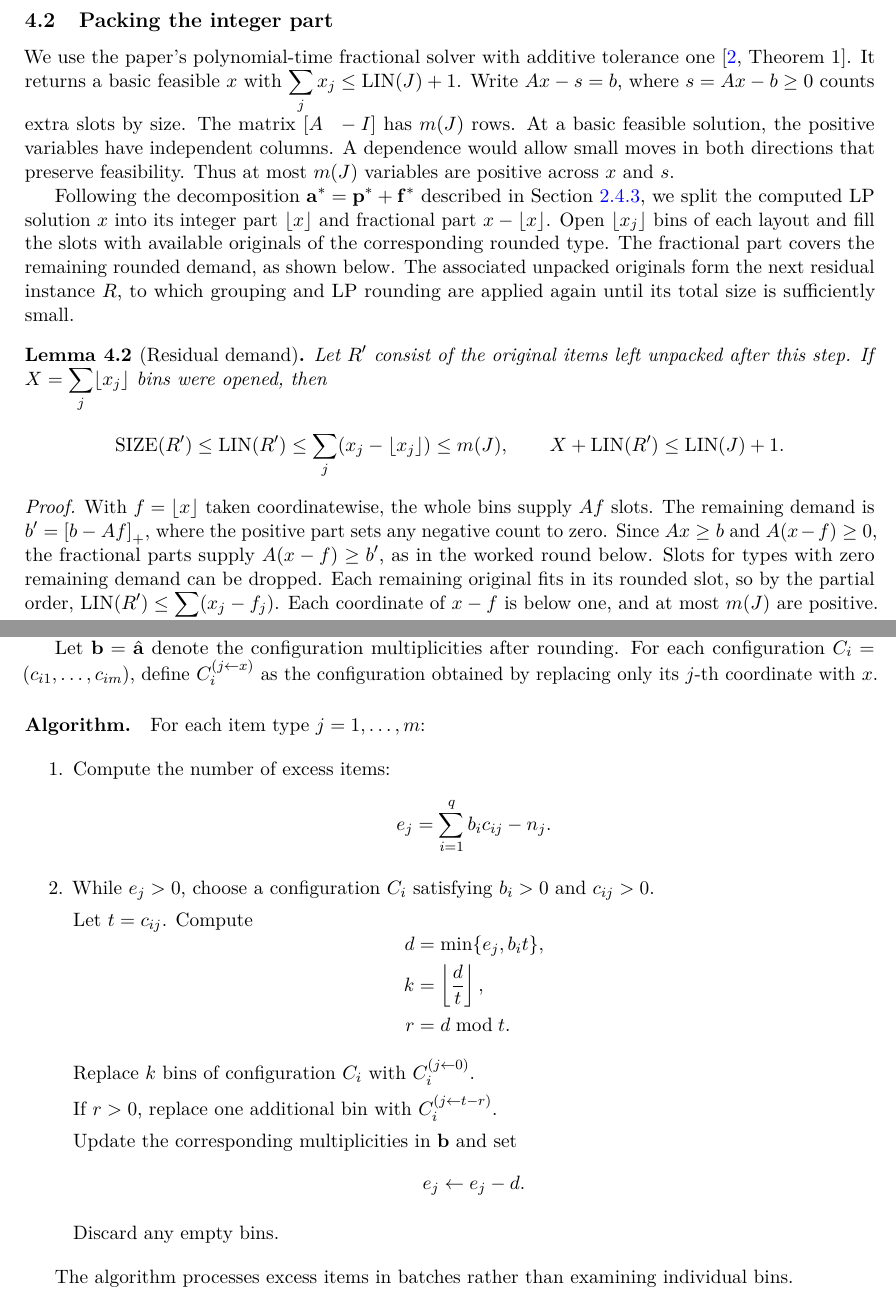
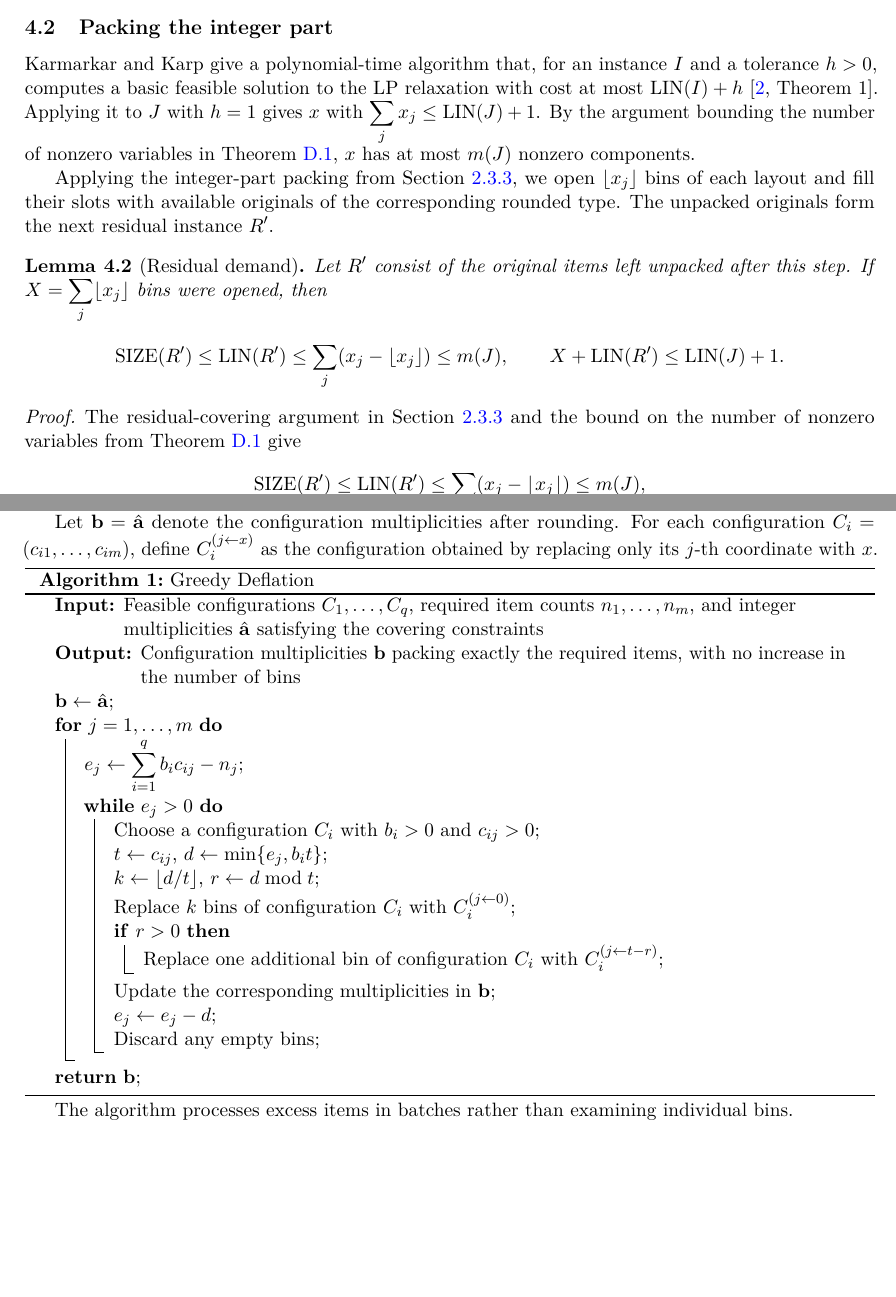
Before and after one commit to CYX22222003/CS4234-Mini-Project, a LaTeX document (main.tex, which reads appendix/greedy_deflation.tex): two parts of pages 8 and 11 of 13 before the commit and two parts of pages 7 and 10 of 13 after it, joined at a grey line, cut so that both start at the same text, the shorter picture padded with empty space. Compiled offline with pdfLaTeX.

Commit message:
Post-discussion fix

```diff
--- a/appendix/greedy_deflation.tex
+++ b/appendix/greedy_deflation.tex
@@ -15,41 +15,34 @@ $C_i^{(j\leftarrow x)}$ as the configuration
 obtained by replacing only its $j$-th
 coordinate with $x$.
 
-\paragraph{Algorithm.}
-For each item type $j=1,\ldots,m$:
-
-\begin{enumerate}
-    \item Compute the number of excess items:
-    \[
-        e_j=\sum_{i=1}^{q}b_i c_{ij}-n_j.
-    \]
-
-    \item While $e_j>0$, choose a configuration
-    $C_i$ satisfying $b_i>0$ and $c_{ij}>0$.
-
-    Let $t=c_{ij}$. Compute
-    \[
-    \begin{aligned}
-        d &= \min\{e_j,b_i t\},\\
-        k &= \left\lfloor\frac{d}{t}\right\rfloor,\\
-        r &= d\bmod t.
-    \end{aligned}
-    \]
-
-    Replace $k$ bins of configuration $C_i$
-    with $C_i^{(j\leftarrow 0)}$.
-
-    If $r>0$, replace one additional bin
-    with $C_i^{(j\leftarrow t-r)}$.
-
-    Update the corresponding multiplicities
-    in $\mathbf{b}$ and set
-    \[
-        e_j\leftarrow e_j-d.
-    \]
-
-    Discard any empty bins.
-\end{enumerate}
+\begin{algorithm}[H]
+    \caption{Greedy Deflation}
+    \label{alg:greedy-deflation}
+    \KwIn{Feasible configurations $C_1,\ldots,C_q$, required item
+        counts $n_1,\ldots,n_m$, and integer multiplicities
+        $\hat{\mathbf{a}}$ satisfying the covering constraints}
+    \KwOut{Configuration multiplicities $\mathbf{b}$ packing exactly
+        the required items, with no increase in the number of bins}
+    $\mathbf{b} \gets \hat{\mathbf{a}}$\;
+    \For{$j=1,\ldots,m$}{
+        $e_j \gets \sum_{i=1}^{q}b_i c_{ij}-n_j$\;
+        \While{$e_j>0$}{
+            Choose a configuration $C_i$ with $b_i>0$ and $c_{ij}>0$\;
+            $t \gets c_{ij}$, $d \gets \min\{e_j,b_i t\}$\;
+            $k \gets \lfloor d/t\rfloor$, $r \gets d\bmod t$\;
+            Replace $k$ bins of configuration $C_i$
+                with $C_i^{(j\leftarrow 0)}$\;
+            \If{$r>0$}{
+                Replace one additional bin of configuration $C_i$
+                    with $C_i^{(j\leftarrow t-r)}$\;
+            }
+            Update the corresponding multiplicities in $\mathbf{b}$\;
+            $e_j \gets e_j-d$\;
+            Discard any empty bins\;
+        }
+    }
+    \Return{$\mathbf{b}$}\;
+\end{algorithm}
 
 The algorithm processes excess items in batches
 rather than examining individual bins.
--- a/main.tex
+++ b/main.tex
@@ -480,25 +459,19 @@ Adding $\SIZE(G_1)<k+1$ and $\SIZE(H)<k$ gives the bound on $\SIZE(E)$.
 
 \subsection{Packing the integer part}
 
-We use the paper's polynomial-time fractional solver with additive
-tolerance one \cite[Theorem~1]{karmarkarEfficientApproximationScheme1982}.
-It returns a basic feasible $x$ with $\sum_j x_j\le\LIN(J)+1$.
-Write $Ax-s=b$, where $s=Ax-b\ge0$ counts extra slots by size.
-The matrix $[A\;\;-I]$ has $m(J)$ rows. At a basic feasible
-solution, the positive variables have independent
-columns. A dependence would allow small moves in both directions
-that preserve feasibility.
-Thus at most $m(J)$ variables are positive across $x$ and $s$.
+Karmarkar and Karp give a polynomial-time algorithm that, for an
+instance $I$ and a tolerance $h>0$, computes a basic feasible solution
+to the LP relaxation with cost at most $\LIN(I)+h$
+\cite[Theorem~1]{karmarkarEfficientApproximationScheme1982}.
+Applying it to $J$ with $h=1$ gives $x$ with
+$\sum_j x_j\le\LIN(J)+1$.
+By the argument bounding the number of nonzero variables in
+\Cref{lem:lp_nonzero_variables}, $x$ has at most $m(J)$ nonzero components.
 
-Following the decomposition $\mathbf{a}^*=\mathbf{p}^*+\mathbf{f}^*$
-described in \Cref{subsubsec:bp-lp}, we split the computed LP solution
-$x$ into its integer part $\lfloor x\rfloor$ and fractional part
-$x-\lfloor x\rfloor$. Open $\lfloor x_j\rfloor$ bins of each layout
-and fill the slots with available originals of the corresponding
-rounded type. The fractional part covers the remaining rounded demand,
-as shown below. The associated unpacked originals form the next residual
-instance $R$, to which grouping and LP rounding are applied again until
-its total size is sufficiently small.
+Applying the integer-part packing from \Cref{subsubsec:bp-lp},
+we open $\lfloor x_j\rfloor$ bins of each layout and fill their slots
+with available originals of the corresponding rounded type.
+The unpacked originals form the next residual instance $R'$.
 
 \begin{lemma}[Residual demand]\label{lem:kk-residual}
 Let $R'$ consist of the original items left unpacked after this step.
@@ -511,13 +484,6 @@ If $X=\sum_j\lfloor x_j\rfloor$ bins were opened, then
 \end{lemma}
 
 \begin{proof}
-With $f=\lfloor x\rfloor$ taken coordinatewise, the whole bins supply
-$Af$ slots. The remaining demand is $b'=\pos{b-Af}$, where the positive
-part sets any negative count to zero. Since $Ax\ge b$ and $A(x-f)\ge0$,
-the fractional parts supply $A(x-f)\ge b'$, as in the worked round below.
-Slots for types with zero remaining demand can be dropped. Each
-remaining original fits in its rounded slot, so by the partial order,
-$\LIN(R')\le\sum_j(x_j-f_j)$.
-Each coordinate of $x-f$ is below one, and at most $m(J)$ are
-positive. Adding $X=\sum_j f_j$ to the bound on $\LIN(R')$ gives
-$X+\LIN(R')\le\sum_j x_j\le\LIN(J)+1$.
+The residual-covering argument in \Cref{subsubsec:bp-lp} and the bound
+on the number of nonzero variables from \Cref{lem:lp_nonzero_variables}
+give
@@ -590,8 +537,10 @@ two layouts it uses, with rows for sizes $0.49$ and $0.40$.
 \[
   \begin{gathered}
     A=\begin{pmatrix}2&0\\0&2\end{pmatrix},\quad
-    b=(3,20)^\top,\quad x=(1.5,10)^\top,\quad f=(1,10)^\top,\\
-    Af=(2,20)^\top,\qquad \pos{b-Af}=(1,0)^\top=A(x-f).
+    b=(3,20)^\top,\quad x=(1.5,10)^\top,\\
+    \lfloor x\rfloor=(1,10)^\top,\qquad
+    A\lfloor x\rfloor=(2,20)^\top,\\
+    \pos{b-A\lfloor x\rfloor}=(1,0)^\top=A(x-\lfloor x\rfloor).
   \end{gathered}
 \]
 The $11$ whole bins leave demand for one $0.49$ slot. Half a copy
```
Also changed, not shown: appendix/first_fit.tex (added, +26 -0 lines), appendix/karmarkar_karp.tex (added, +34 -0 lines), appendix/next_fit.tex (added, +21 -0 lines), contents/relaxed_bin_packing.tex (+1 -1 lines), main.tex (152 more changed lines).
